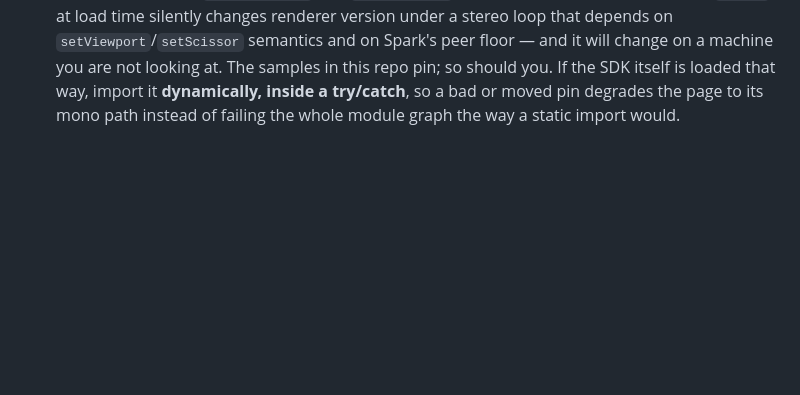
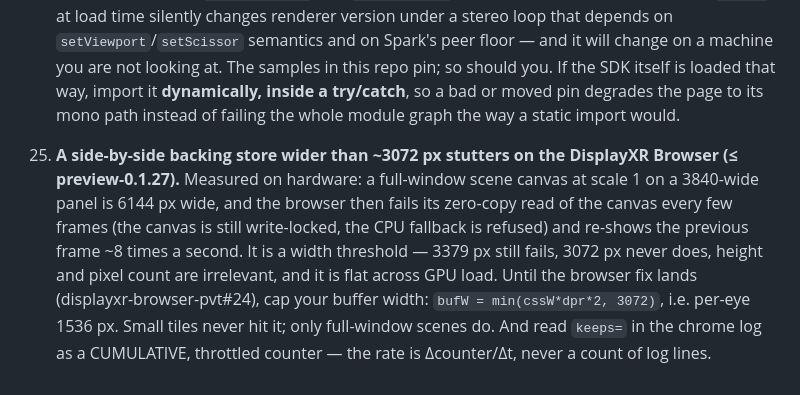
Before and after one commit to DisplayXR/displayxr-web, a Markdown page: docs/porting-three-js-apps.md, the part around the change. GitHub-like rendering; blank space fills up the shorter version.

Commit message:
docs(porting): pitfall — SBS buffers wider than ~3072 px stutter on the DisplayXR Browser (browser-pvt#24)
Co-Authored-By: Claude Fable 5.1 <noreply@anthropic.com>
Claude-Session: https://claude.ai/code/session_01A3H62ThBZbU2GAL9QQxa6m

```diff
--- a/docs/porting-three-js-apps.md
+++ b/docs/porting-three-js-apps.md
@@ -640,3 +640,14 @@ Consolidated, in the order they tend to bite:
     itself is loaded that way, import it **dynamically, inside a try/catch**, so a bad or moved pin
     degrades the page to its mono path instead of failing the whole module graph the way a static
     import would.
+
+25. **A side-by-side backing store wider than ~3072 px stutters on the DisplayXR Browser
+    (≤ preview-0.1.27).** Measured on hardware: a full-window scene canvas at scale 1 on a
+    3840-wide panel is 6144 px wide, and the browser then fails its zero-copy read of the canvas
+    every few frames (the canvas is still write-locked, the CPU fallback is refused) and re-shows
+    the previous frame ~8 times a second. It is a width threshold — 3379 px still fails, 3072 px
+    never does, height and pixel count are irrelevant, and it is flat across GPU load. Until the
+    browser fix lands (displayxr-browser-pvt#24), cap your buffer width: `bufW = min(cssW*dpr*2,
+    3072)`, i.e. per-eye 1536 px. Small tiles never hit it; only full-window scenes do. And read
+    `keeps=` in the chrome log as a CUMULATIVE, throttled counter — the rate is Δcounter/Δt, never
+    a count of log lines.
```
